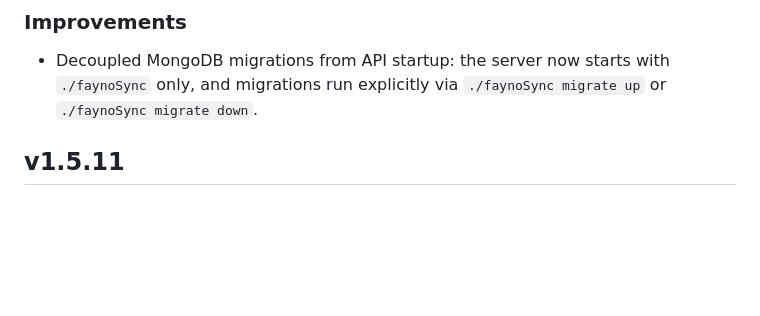
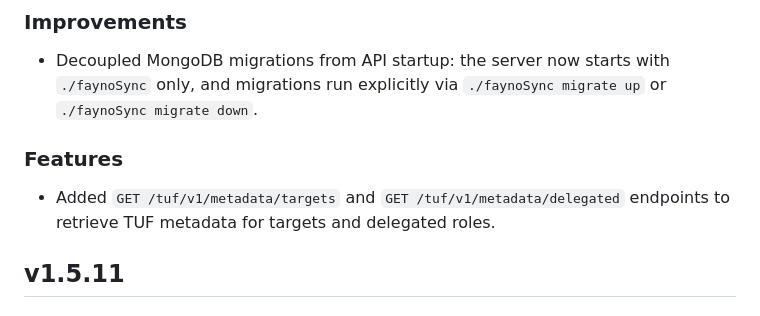
Before and after one commit to ku9nov/faynoSync, a Markdown page: CHANGELOG.md, the part around the change. GitHub-like rendering; blank space fills up the shorter version.

Commit message:
upd changelog

```diff
--- a/CHANGELOG.md
+++ b/CHANGELOG.md
@@ -5,6 +5,10 @@
 ### Improvements
 
 - Decoupled MongoDB migrations from API startup: the server now starts with `./faynoSync` only, and migrations run explicitly via `./faynoSync migrate up` or `./faynoSync migrate down`.
+
+### Features
+
+- Added `GET /tuf/v1/metadata/targets` and `GET /tuf/v1/metadata/delegated` endpoints to retrieve TUF metadata for targets and delegated roles.
 
 ## v1.5.11
 
```
